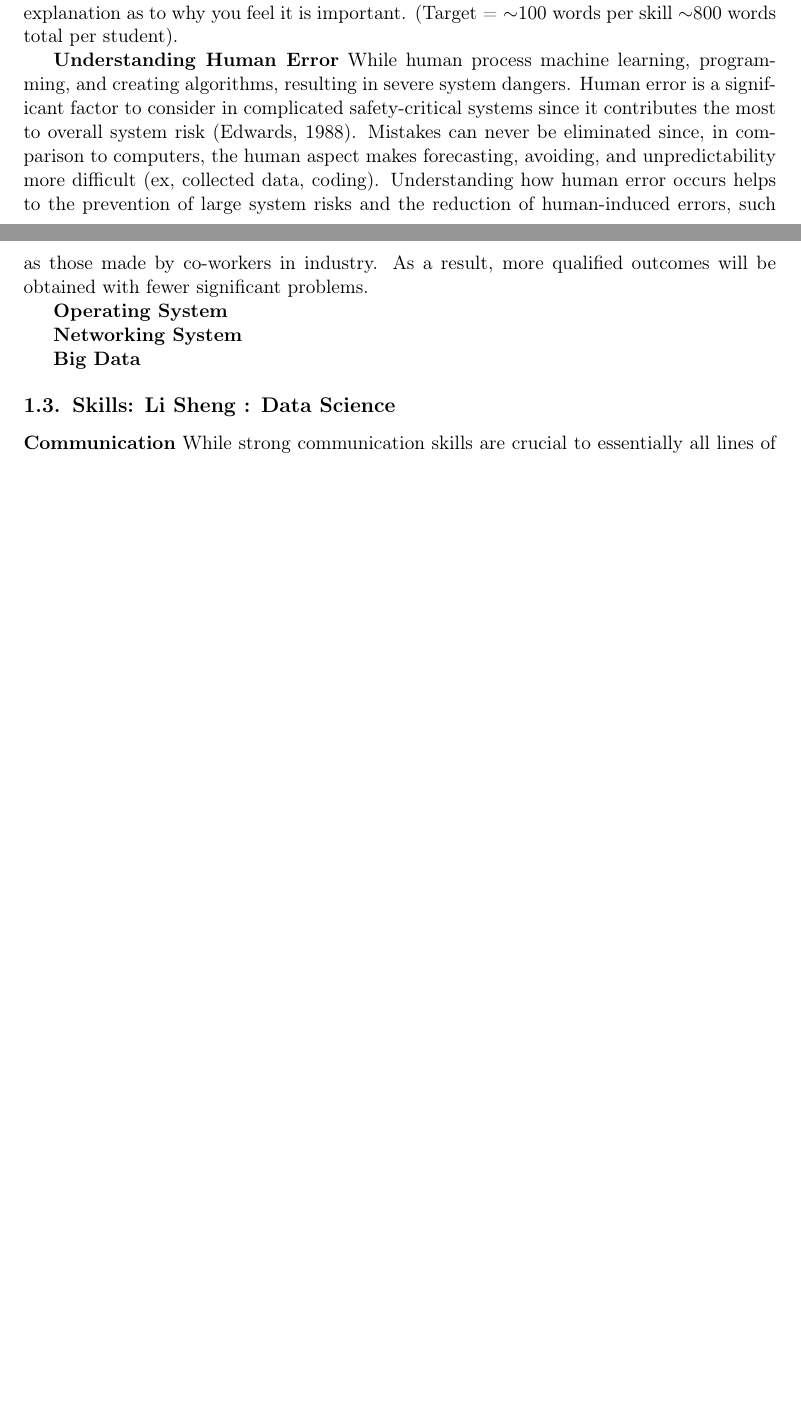
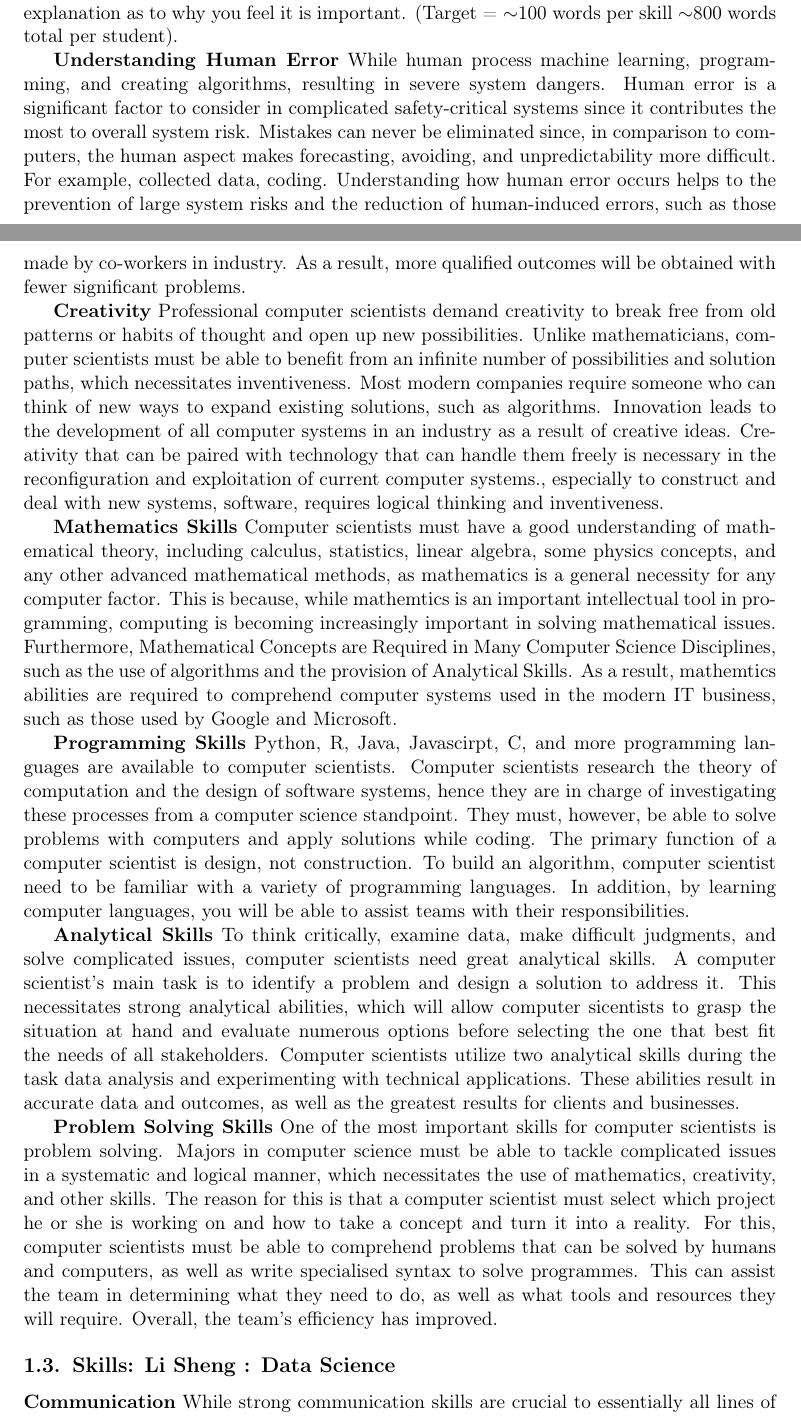
Before and after one commit to pshinstar/INFO1111-Group-project, a LaTeX document (INFO1111 Group Project Template.tex): two parts of pages 5 and 6 of 11 before the commit and two parts of pages 5 and 6 of 12 after it, joined at a grey line, cut so that both start at the same text, the shorter picture padded with empty space. Compiled offline with pdfLaTeX.

Commit message:
Create INFO1111 Group Project Template.tex

```diff
--- a/INFO1111 Group Project Template.tex
+++ b/INFO1111 Group Project Template.tex
@@ -122,13 +122,23 @@ This section is completed individually. Each member of the team should independe
 You should begin by allocating to each team member a different major to focus on (i.e. one of: Computer Science; Data Science; Software Development; Cyber Security). \textit{If you have a fifth member, then your tutor will suggest a fifth topic to cover}. You should then undertake research into the typical practical skills that you believe would be most important to someone who graduates with this major and is then working in industry. You should list the 8 skills that you believe are most important and for each one give a short explanation as to why you feel it is important. (Target = $\sim$100 words per skill $\sim$800 words total per student).
 
 \textbf{Understanding Human Error}
-While human process machine learning, programming, and creating algorithms, resulting in severe system dangers. Human error is a significant factor to consider in complicated safety-critical systems since it contributes the most to overall system risk (Edwards, 1988). Mistakes can never be eliminated since, in comparison to computers, the human aspect makes forecasting, avoiding, and unpredictability more difficult (ex, collected data, coding). Understanding how human error occurs helps to the prevention of large system risks and the reduction of human-induced errors, such as those made by co-workers in industry. As a result, more qualified outcomes will be obtained with fewer significant problems.
+While human process machine learning, programming, and creating algorithms, resulting in severe system dangers. Human error is a significant factor to consider in complicated safety-critical systems since it contributes the most to overall system risk. Mistakes can never be eliminated since, in comparison to computers, the human aspect makes forecasting, avoiding, and unpredictability more difficult. For example, collected data, coding. Understanding how human error occurs helps to the prevention of large system risks and the reduction of human-induced errors, such as those made by co-workers in industry. As a result, more qualified outcomes will be obtained with fewer significant problems.
 
-\textbf{Operating System}
+\textbf{Creativity}
+Professional computer scientists demand creativity to break free from old patterns or habits of thought and open up new possibilities. Unlike mathematicians, computer scientists must be able to benefit from an infinite number of possibilities and solution paths, which necessitates inventiveness. Most modern companies require someone who can think of new ways to expand existing solutions, such as algorithms. Innovation leads to the development of all computer systems in an industry as a result of creative ideas. Creativity that can be paired with technology that can handle them freely is necessary in the reconfiguration and exploitation of current computer systems., especially to construct and deal with new systems, software, requires logical thinking and inventiveness.
 
-\textbf{Networking System}
+\textbf{Mathematics Skills}
+Computer scientists must have a good understanding of mathematical theory, including calculus, statistics, linear algebra, some physics concepts, and any other advanced mathematical methods, as mathematics is a general necessity for any computer factor. This is because, while mathemtics is an important intellectual tool in programming, computing is becoming increasingly important in solving mathematical issues. Furthermore, Mathematical Concepts are Required in Many Computer Science Disciplines, such as the use of algorithms and the provision of Analytical Skills. As a result, mathemtics abilities are required to comprehend computer systems used in the modern IT business, such as those used by Google and Microsoft.
 
-\textbf{Big Data}
+\textbf{Programming Skills}
+Python, R, Java, Javascirpt, C, and more programming languages are available to computer scientists. Computer scientists research the theory of computation and the design of software systems, hence they are in charge of investigating these processes from a computer science standpoint. They must, however, be able to solve problems with computers and apply solutions while coding. The primary function of a computer scientist is design, not construction. To build an algorithm, computer scientist need to be familiar with a variety of programming languages. In addition, by learning computer languages, you will be able to assist teams with their responsibilities.
+
+\textbf{Analytical Skills}
+To think critically, examine data, make difficult judgments, and solve complicated issues, computer scientists need great analytical skills. A computer scientist's main task is to identify a problem and design a solution to address it. This necessitates strong analytical abilities, which will allow computer sicentists to grasp the situation at hand and evaluate numerous options before selecting the one that best fit the needs of all stakeholders. Computer scientists utilize two analytical skills during the task data analysis and experimenting with technical applications. These abilities result in accurate data and outcomes, as well as the greatest results for clients and businesses.
+
+\textbf{Problem Solving Skills}
+One of the most important skills for computer scientists is problem solving. Majors in computer science must be able to tackle complicated issues in a systematic and logical manner, which necessitates the use of mathematics, creativity, and other skills. The reason for this is that a computer scientist must select which project he or she is working on and how to take a concept and turn it into a reality. For this, computer scientists must be able to comprehend problems that can be solved by humans and computers, as well as write specialised syntax to solve programmes. This can assist the team in determining what they need to do, as well as what tools and resources they will require. Overall, the team's efficiency has improved.
+
 
 
 
```
